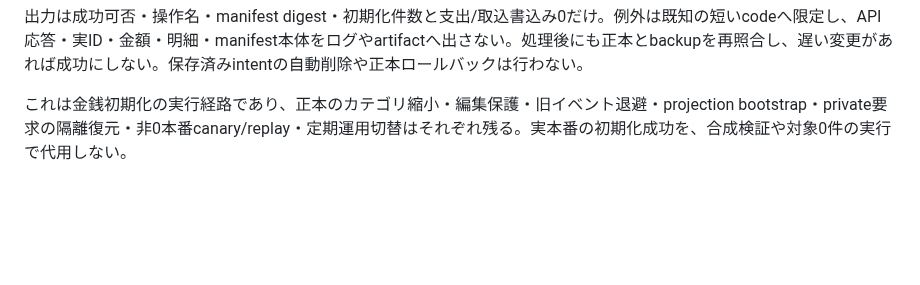
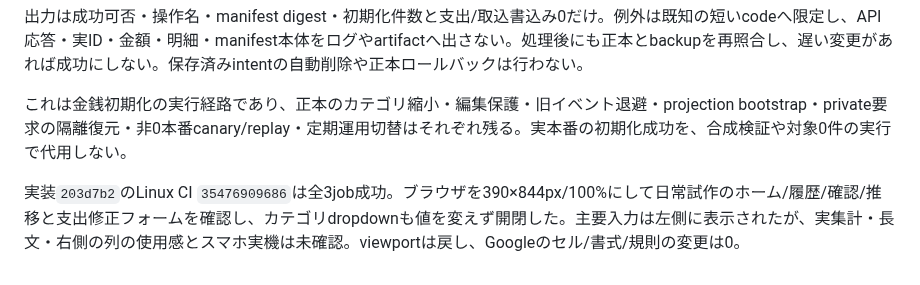
Before and after one commit to tmoriuchi1401-source/kakeibo-ai, a Markdown page: docs/ledger_daily_migration.md, the part around the change. GitHub-like rendering; blank space fills up the shorter version.

```diff
--- a/docs/ledger_daily_migration.md
+++ b/docs/ledger_daily_migration.md
@@ -271,3 +271,5 @@ slotは年月通番mod13で決まり、payloadにも実年月を保持する。
 出力は成功可否・操作名・manifest digest・初期化件数と支出/取込書込み0だけ。例外は既知の短いcodeへ限定し、API応答・実ID・金額・明細・manifest本体をログやartifactへ出さない。処理後にも正本とbackupを再照合し、遅い変更があれば成功にしない。保存済みintentの自動削除や正本ロールバックは行わない。
 
 これは金銭初期化の実行経路であり、正本のカテゴリ縮小・編集保護・旧イベント退避・projection bootstrap・private要求の隔離復元・非0本番canary/replay・定期運用切替はそれぞれ残る。実本番の初期化成功を、合成検証や対象0件の実行で代用しない。
+
+実装`203d7b2`のLinux CI `35476909686`は全3job成功。ブラウザを390×844px/100%にして日常試作のホーム/履歴/確認/推移と支出修正フォームを確認し、カテゴリdropdownも値を変えず開閉した。主要入力は左側に表示されたが、実集計・長文・右側の列の使用感とスマホ実機は未確認。viewportは戻し、Googleのセル/書式/規則の変更は0。
```
Also changed, not shown: PROJECT_STATUS.md (+2 -1 lines).
